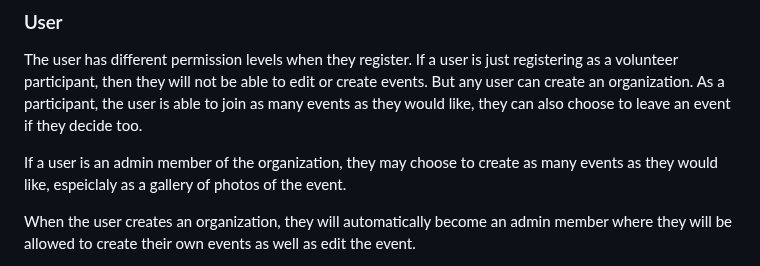
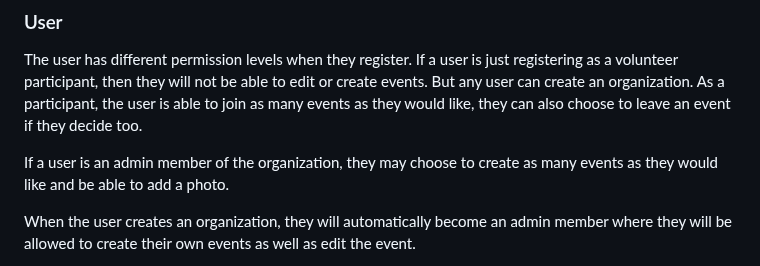
Before and after one commit to LizBaze/FinalProject, a Markdown page: README.md, the part around the change. GitHub-like rendering.

```diff
--- a/README.md
+++ b/README.md
@@ -19,7 +19,7 @@ Creating a social aspect in our project was vital as we understand that if the c
 
 The user has different permission levels when they register. If a user is just registering as a volunteer participant, then they will not be able to edit or create events. But any user can create an organization. As a participant, the user is able to join as many events as they would like, they can also choose to leave an event if they decide too.
 
-If a user is an admin member of the organization, they may choose to create as many events as they would like, espeiclaly as a gallery of photos of the event.
+If a user is an admin member of the organization, they may choose to create as many events as they would like and be able to add a photo.
 
 When the user creates an organization, they will automatically become an admin member where they will be allowed to create their own events as well as edit the event.
 
```
